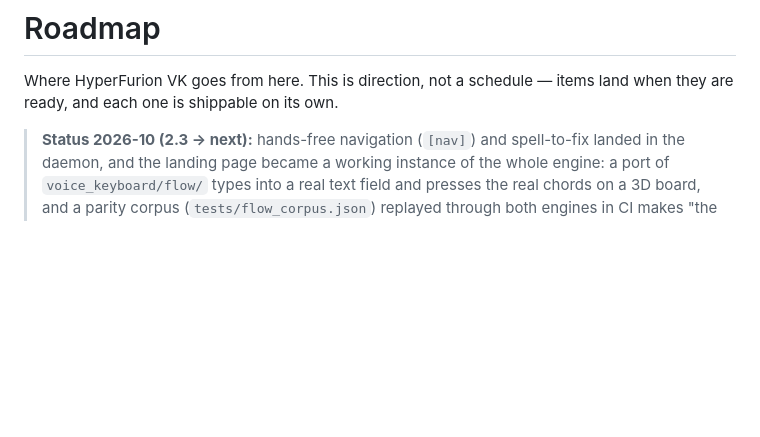
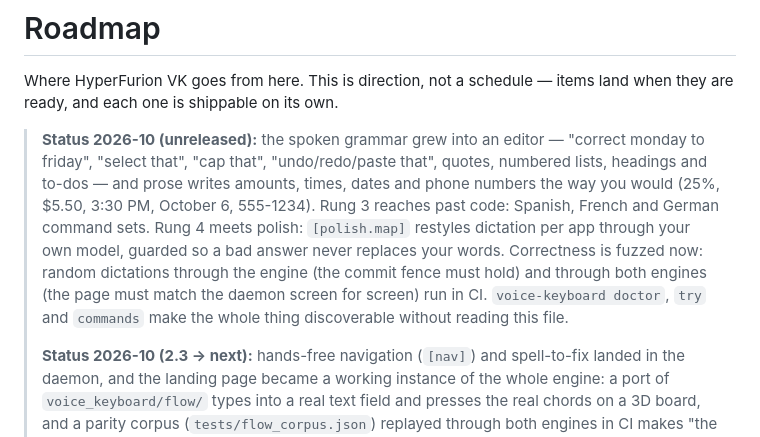
Before and after one commit to liamghennigan/HyperFurion-VK, a Markdown page: ROADMAP.md, the part around the change. Rendered like a GitHub page; blank space fills up the shorter version.

Commit message:
Roadmap: a status note for the unreleased work
Records what landed since 2.3 against the rungs: the editing grammar and
prose folds, the es/fr/de command sets, per-app polish, the fence and
parity fuzzers in CI, and the doctor/try/commands CLI.

Co-Authored-By: Claude Opus 5.5 <noreply@anthropic.com>
Claude-Session: https://claude.ai/code/session_013qX7j4wQoaEqBw9RPHDweK

```diff
--- a/ROADMAP.md
+++ b/ROADMAP.md
@@ -3,6 +3,19 @@
 Where HyperFurion VK goes from here. This is direction, not a schedule —
 items land when they are ready, and each one is shippable on its own.
 
+> **Status 2026-10 (unreleased):** the spoken grammar grew into an editor —
+> "correct monday to friday", "select that", "cap that", "undo/redo/paste
+> that", quotes, numbered lists, headings and to-dos — and prose writes
+> amounts, times, dates and phone numbers the way you would (25%, $5.50,
+> 3:30 PM, October 6, 555-1234). Rung 3 reaches past code: Spanish,
+> French and German command sets. Rung 4 meets polish: `[polish.map]`
+> restyles dictation per app through your own model, guarded so a bad
+> answer never replaces your words. Correctness is fuzzed now: random
+> dictations through the engine (the commit fence must hold) and through
+> both engines (the page must match the daemon screen for screen) run in
+> CI. `voice-keyboard doctor`, `try` and `commands` make the whole thing
+> discoverable without reading this file.
+>
 > **Status 2026-10 (2.3 → next):** hands-free navigation (`[nav]`) and
 > spell-to-fix landed in the daemon, and the landing page became a
 > working instance of the whole engine: a port of `voice_keyboard/flow/`
```
